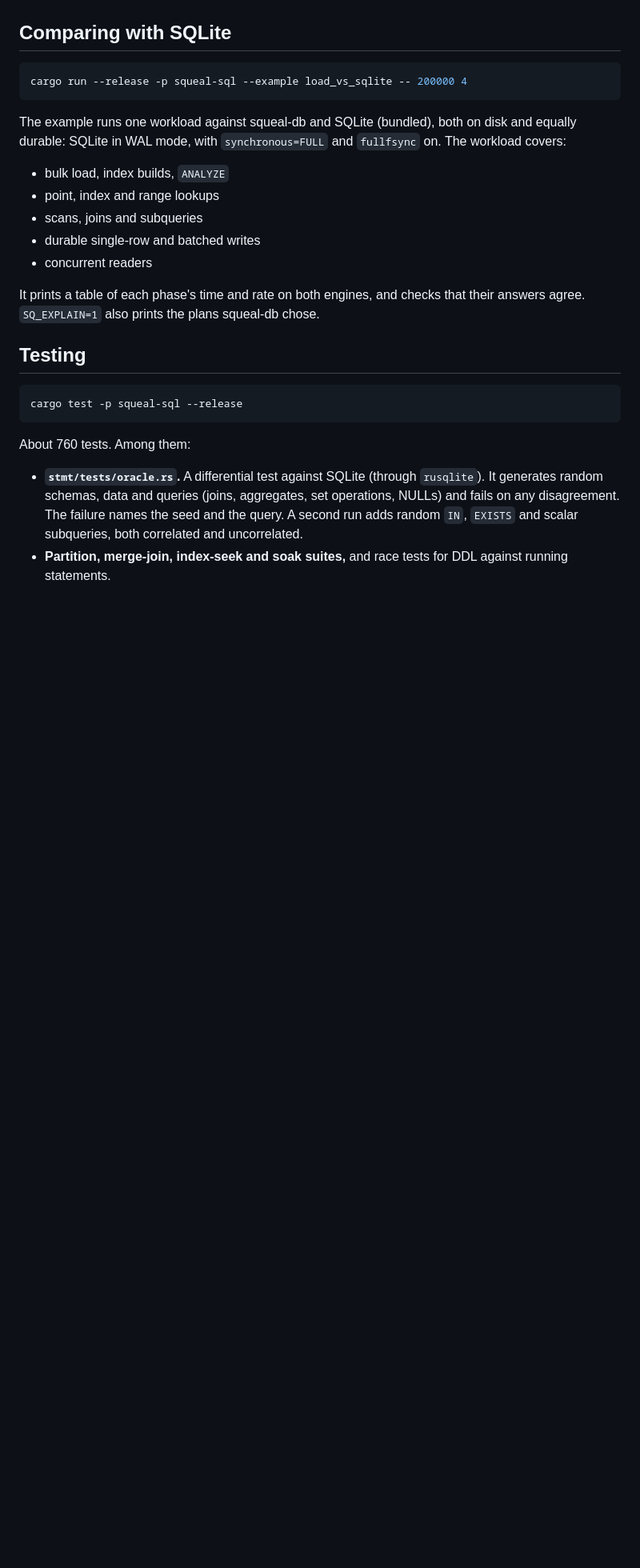
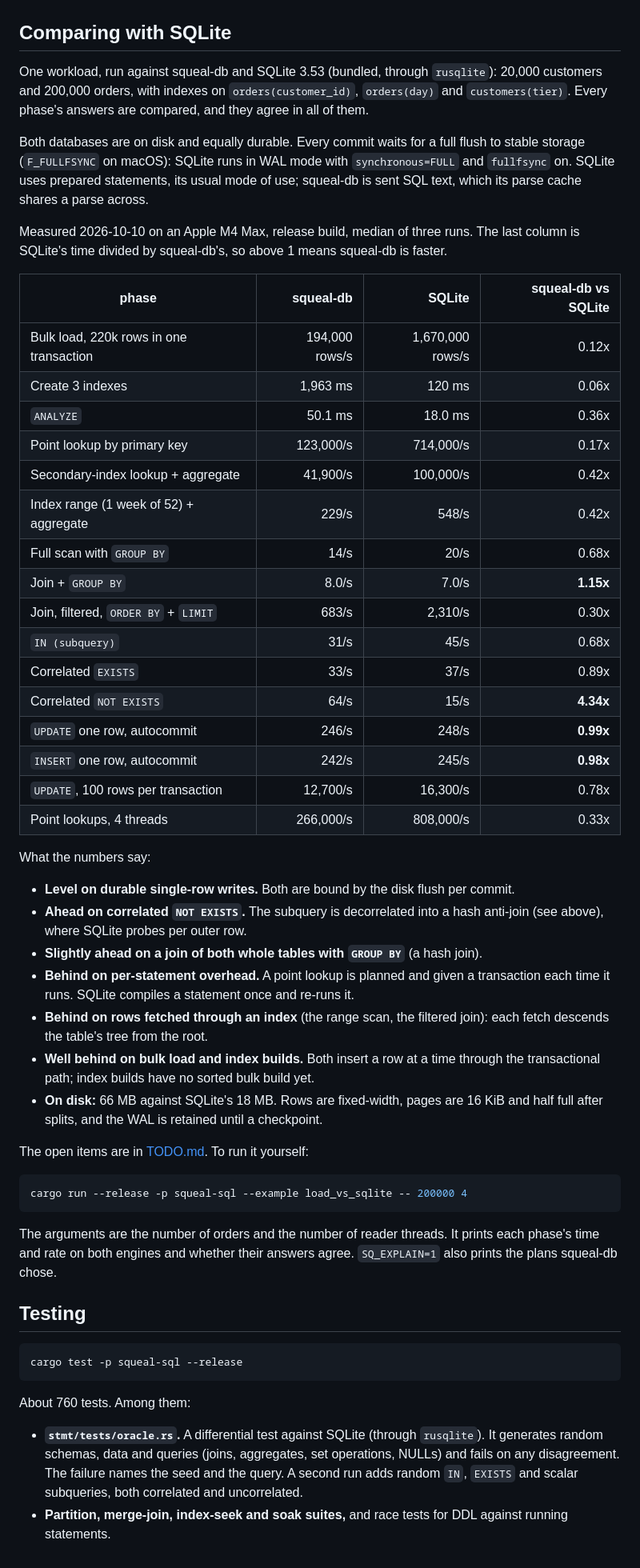
Before and after one commit to rrajivram/squeal-db, a Markdown page: squeal-sql/README.md, the part around the change. Shown at 80% size. Drawn GitHub-style; blank space fills up the shorter version.

Commit message:
squeal-sql README: the SQLite comparison's results
200k orders, both engines on disk and fully flushed per commit; median
of three runs on an M4 Max, answers agreeing in every phase. With what
the numbers say and how to run it.

Co-Authored-By: Claude Opus 5.5 <noreply@anthropic.com>

````diff
--- a/squeal-sql/README.md
+++ b/squeal-sql/README.md
@@ -245,22 +245,69 @@ its input.
 
 ## Comparing with SQLite
 
+One workload, run against squeal-db and SQLite 3.53 (bundled, through
+`rusqlite`): 20,000 customers and 200,000 orders, with indexes on
+`orders(customer_id)`, `orders(day)` and `customers(tier)`. Every phase's
+answers are compared, and they agree in all of them.
+
+Both databases are on disk and equally durable. Every commit waits for a
+full flush to stable storage (`F_FULLFSYNC` on macOS): SQLite runs in WAL
+mode with `synchronous=FULL` and `fullfsync` on. SQLite uses prepared
+statements, its usual mode of use; squeal-db is sent SQL text, which its
+parse cache shares a parse across.
+
+Measured 2026-10-10 on an Apple M4 Max, release build, median of three
+runs. The last column is SQLite's time divided by squeal-db's, so above 1
+means squeal-db is faster.
+
+| phase | squeal-db | SQLite | squeal-db vs SQLite |
+|---|---:|---:|---:|
+| Bulk load, 220k rows in one transaction | 194,000 rows/s | 1,670,000 rows/s | 0.12x |
+| Create 3 indexes | 1,963 ms | 120 ms | 0.06x |
+| `ANALYZE` | 50.1 ms | 18.0 ms | 0.36x |
+| Point lookup by primary key | 123,000/s | 714,000/s | 0.17x |
+| Secondary-index lookup + aggregate | 41,900/s | 100,000/s | 0.42x |
+| Index range (1 week of 52) + aggregate | 229/s | 548/s | 0.42x |
+| Full scan with `GROUP BY` | 14/s | 20/s | 0.68x |
+| Join + `GROUP BY` | 8.0/s | 7.0/s | **1.15x** |
+| Join, filtered, `ORDER BY` + `LIMIT` | 683/s | 2,310/s | 0.30x |
+| `IN (subquery)` | 31/s | 45/s | 0.68x |
+| Correlated `EXISTS` | 33/s | 37/s | 0.89x |
+| Correlated `NOT EXISTS` | 64/s | 15/s | **4.34x** |
+| `UPDATE` one row, autocommit | 246/s | 248/s | **0.99x** |
+| `INSERT` one row, autocommit | 242/s | 245/s | **0.98x** |
+| `UPDATE`, 100 rows per transaction | 12,700/s | 16,300/s | 0.78x |
+| Point lookups, 4 threads | 266,000/s | 808,000/s | 0.33x |
+
+What the numbers say:
+
+- **Level on durable single-row writes.** Both are bound by the disk
+  flush per commit.
+- **Ahead on correlated `NOT EXISTS`.** The subquery is decorrelated
+  into a hash anti-join (see above), where SQLite probes per outer row.
+- **Slightly ahead on a join of both whole tables with `GROUP BY`** (a
+  hash join).
+- **Behind on per-statement overhead.** A point lookup is planned and
+  given a transaction each time it runs. SQLite compiles a statement once
+  and re-runs it.
+- **Behind on rows fetched through an index** (the range scan, the
+  filtered join): each fetch descends the table's tree from the root.
+- **Well behind on bulk load and index builds.** Both insert a row at a
+  time through the transactional path; index builds have no sorted bulk
+  build yet.
+- **On disk:** 66 MB against SQLite's 18 MB. Rows are fixed-width, pages
+  are 16 KiB and half full after splits, and the WAL is retained until a
+  checkpoint.
+
+The open items are in [TODO.md](../TODO.md). To run it yourself:
+
 ```bash
 cargo run --release -p squeal-sql --example load_vs_sqlite -- 200000 4
 ```
 
-The example runs one workload against squeal-db and SQLite (bundled),
-both on disk and equally durable: SQLite in WAL mode, with
-`synchronous=FULL` and `fullfsync` on. The workload covers:
-- bulk load, index builds, `ANALYZE`
-- point, index and range lookups
-- scans, joins and subqueries
-- durable single-row and batched writes
-- concurrent readers
-
-It prints a table of each phase's time and rate on both engines, and
-checks that their answers agree. `SQ_EXPLAIN=1` also prints the plans
-squeal-db chose.
+The arguments are the number of orders and the number of reader threads.
+It prints each phase's time and rate on both engines and whether their
+answers agree. `SQ_EXPLAIN=1` also prints the plans squeal-db chose.
 
 ## Testing
 
````
